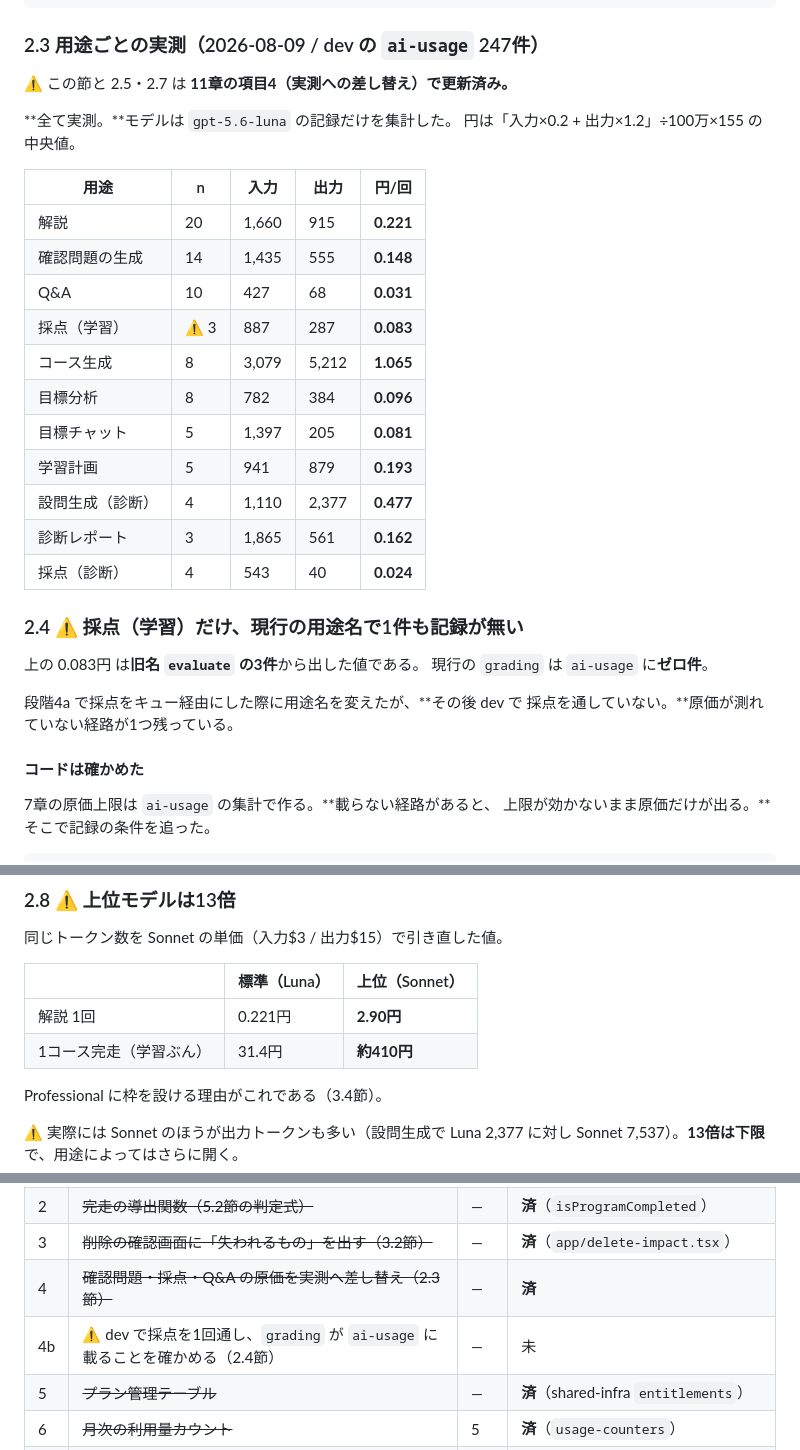
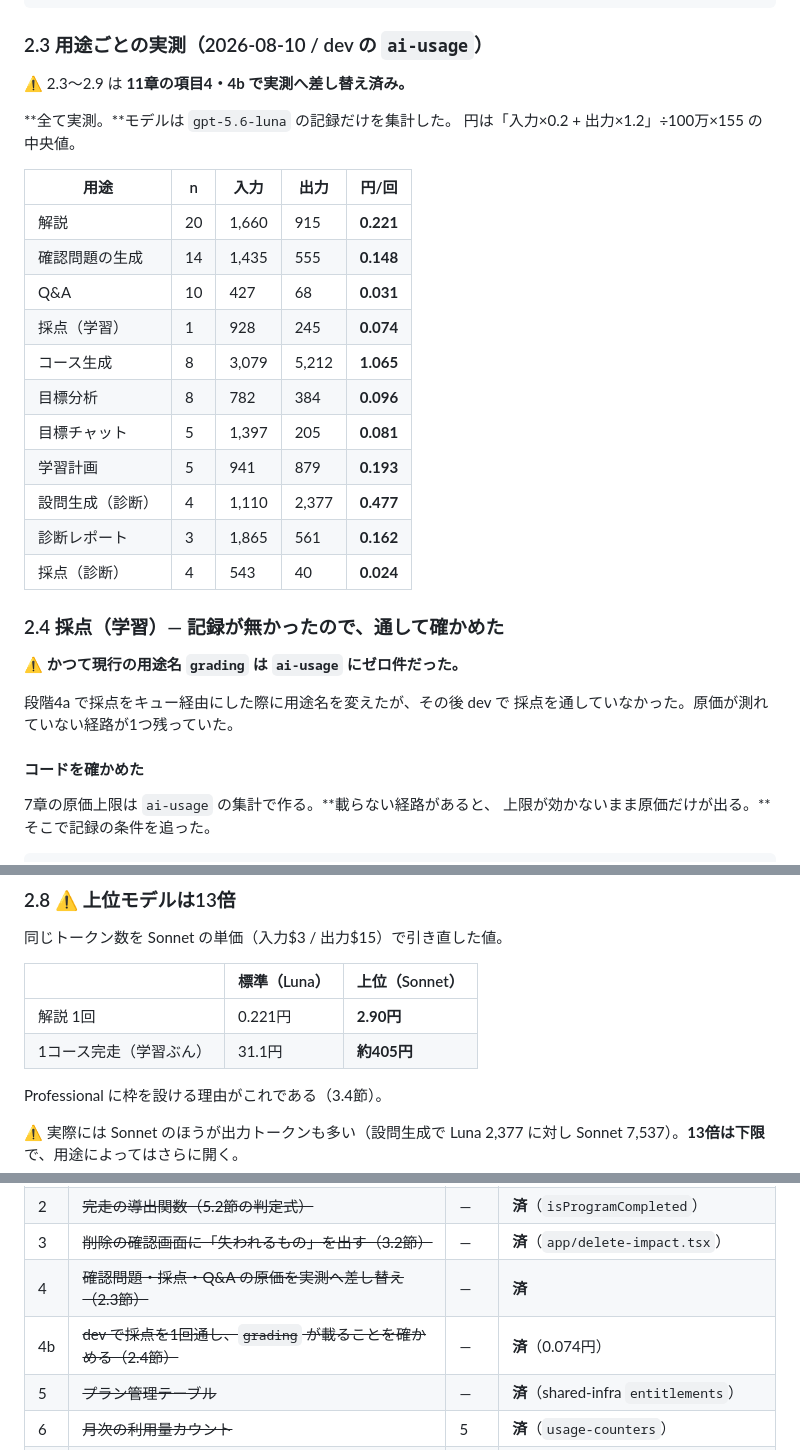
Before and after one commit to any-learn-ai/any-learn-ai-docs, a Markdown page: docs/料金プラン設計書.md, 3 parts joined by grey strips. Rendered like a GitHub page.

````diff
--- a/docs/料金プラン設計書.md
+++ b/docs/料金プラン設計書.md
@@ -126,9 +126,9 @@ Starter → Standard の誘導にこれを使う。
   LLM 呼び出し 約262回/人
 ```
 
-### 2.3 用途ごとの実測（2026-08-09 / dev の `ai-usage` 247件）
+### 2.3 用途ごとの実測（2026-08-10 / dev の `ai-usage`）
 
-⚠️ この節と 2.5・2.7 は **11章の項目4（実測への差し替え）で更新済み。**
+⚠️ 2.3〜2.9 は **11章の項目4・4b で実測へ差し替え済み。**
 
 **全て実測。**モデルは `gpt-5.6-luna` の記録だけを集計した。
 円は「入力×0.2 + 出力×1.2」÷100万×155 の中央値。
@@ -138,7 +138,7 @@ Starter → Standard の誘導にこれを使う。
 | 解説 | 20 | 1,660 | 915 | **0.221** |
 | 確認問題の生成 | 14 | 1,435 | 555 | **0.148** |
 | Q&A | 10 | 427 | 68 | **0.031** |
-| 採点（学習） | ⚠️ 3 | 887 | 287 | **0.083** |
+| 採点（学習） | 1 | 928 | 245 | **0.074** |
 | コース生成 | 8 | 3,079 | 5,212 | **1.065** |
 | 目標分析 | 8 | 782 | 384 | **0.096** |
 | 目標チャット | 5 | 1,397 | 205 | **0.081** |
@@ -147,15 +147,14 @@ Starter → Standard の誘導にこれを使う。
 | 診断レポート | 3 | 1,865 | 561 | **0.162** |
 | 採点（診断） | 4 | 543 | 40 | **0.024** |
 
-### 2.4 ⚠️ 採点（学習）だけ、現行の用途名で1件も記録が無い
+### 2.4 採点（学習）— 記録が無かったので、通して確かめた
 
-上の 0.083円 は**旧名 `evaluate` の3件**から出した値である。
-現行の `grading` は `ai-usage` に**ゼロ件**。
+⚠️ **かつて現行の用途名 `grading` は `ai-usage` にゼロ件だった。**
 
-段階4a で採点をキュー経由にした際に用途名を変えたが、**その後 dev で
-採点を通していない。**原価が測れていない経路が1つ残っている。
+段階4a で採点をキュー経由にした際に用途名を変えたが、その後 dev で
+採点を通していなかった。原価が測れていない経路が1つ残っていた。
 
-#### コードは確かめた
+#### コードを確かめた
 
 7章の原価上限は `ai-usage` の集計で作る。**載らない経路があると、
 上限が効かないまま原価だけが出る。**そこで記録の条件を追った。
@@ -255,7 +291,7 @@ assessments: assessment-generation / report / answer-evaluation
 | | 標準（Luna） | 上位（Sonnet） |
 |---|---|---|
 | 解説 1回 | 0.221円 | **2.90円** |
-| 1コース完走（学習ぶん） | 31.4円 | **約410円** |
+| 1コース完走（学習ぶん） | 31.1円 | **約405円** |
 
 Professional に枠を設ける理由がこれである（3.4節）。
 
@@ -825,7 +861,7 @@ Free と Starter の縛りは「ほかのことを学ぶには、いまのを削
 | 2 | ~~完走の導出関数（5.2節の判定式）~~ | — | **済**（`isProgramCompleted`） |
 | 3 | ~~削除の確認画面に「失われるもの」を出す（3.2節）~~ | — | **済**（`app/delete-impact.tsx`） |
 | 4 | ~~確認問題・採点・Q&A の原価を実測へ差し替え（2.3節）~~ | — | **済** |
-| 4b | ⚠️ dev で採点を1回通し、`grading` が `ai-usage` に載ることを確かめる（2.4節） | — | 未 |
+| 4b | ~~dev で採点を1回通し、`grading` が載ることを確かめる（2.4節）~~ | — | **済**（0.074円） |
 | 5 | ~~プラン管理テーブル~~ | — | **済**（shared-infra `entitlements`） |
 | 6 | ~~月次の利用量カウント~~ | 5 | **済**（`usage-counters`） |
 | 7 | ~~上限判定と案内~~ | 6 | **済**（402 `plan_limit_reached`） |
````
Also changed, not shown: other parts of docs/料金プラン設計書.md (+44 -7 lines).
